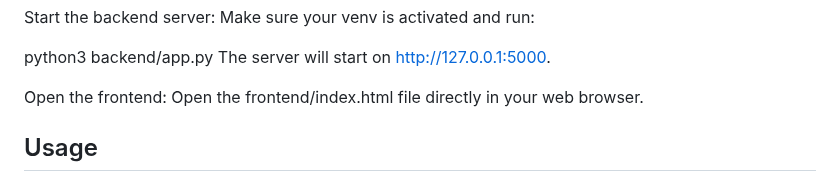
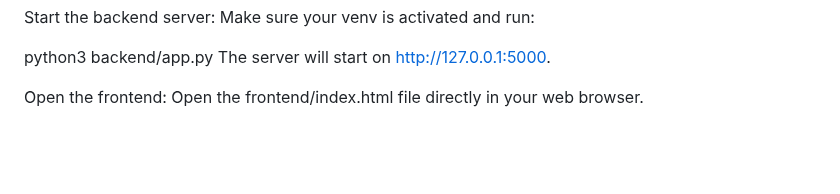
Before and after one commit to esbmc/esbmc-web, a Markdown page: README.md, the part around the change. Rendered like a GitHub page; blank space fills up the shorter version.

```diff
--- a/README.md
+++ b/README.md
@@ -161,12 +161,3 @@ The server will start on http://127.0.0.1:5000.
 
 Open the frontend:
 Open the frontend/index.html file directly in your web browser.
-
-
-
-
-
-
-
-
-## Usage
```
